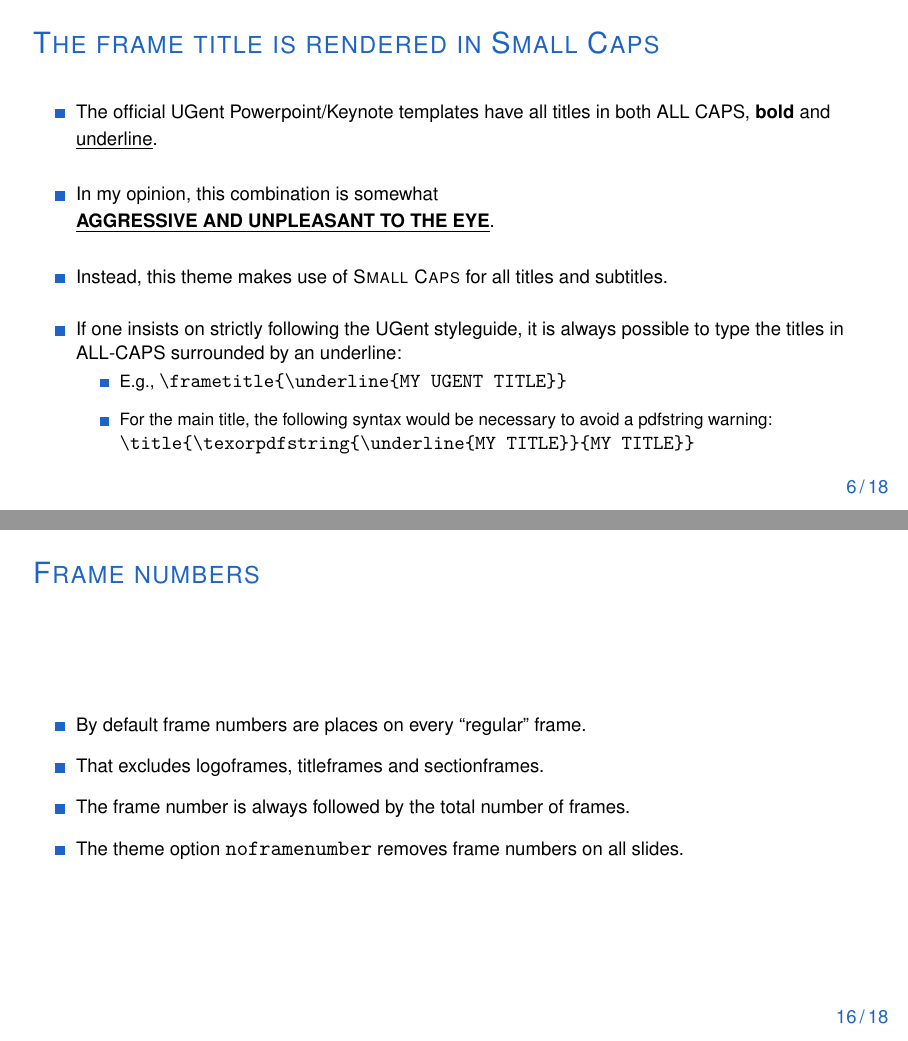
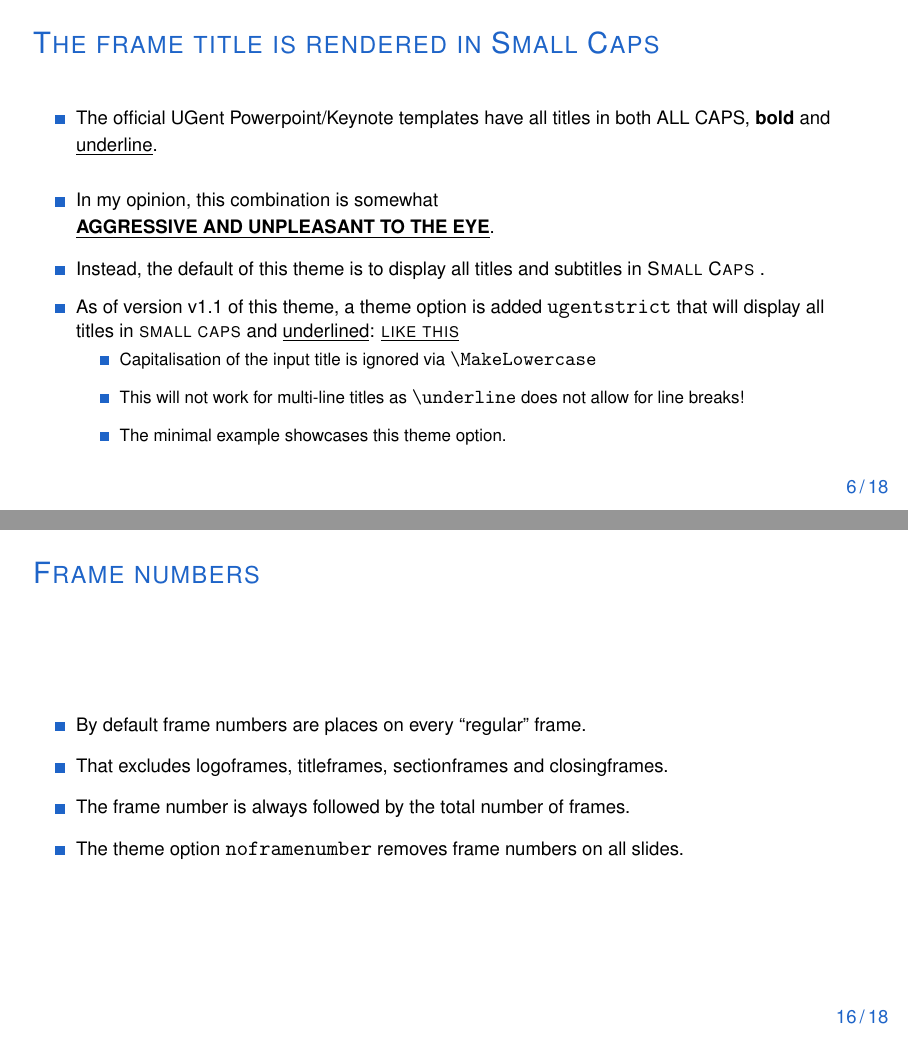
Before and after one commit to driesbenoit/ugent-beamer, LaTeX slides (example/example.tex): pages 6 and 22 of 24, joined at a grey line. Compiled offline with pdfLaTeX.

Commit message:
update examples

```diff
--- a/example/example.tex
+++ b/example/example.tex
@@ -4,13 +4,13 @@
 
 % Metadata of the presentation
 \title{UGent beamer theme}
-\subtitle{Some optional subtitle}
+%\subtitle{Some optional subtitle}
 \subtitle{Powered by \LaTeX}
 \date[ISBT 2018]{27th International Symposium of Beamer Themes}
 \author[DB]{Dries Benoit --- \texttt{dries.benoit@ugent.be}}
 
 % Load the UGent theme
-\usetheme[language=en,faculty=eb,usecolors]{ugent}
+\usetheme[language=en,faculty=we]{ugent}
 
 % Have this if you'd like section slides
 \AtBeginSection[]{
@@ -51,16 +51,16 @@
 \begin{frame}[fragile]
     \frametitle{The frame title is rendered in Small Caps}
     \begin{itemize}
-        \itemsep.5cm
+        \itemsep.25cm
         \item The official UGent Powerpoint/Keynote templates have all titles in both ALL CAPS, \textbf{bold} and \underline{underline}.\\[.5cm]
         \item In my opinion, this combination is somewhat \underline{\textbf{AGGRESSIVE AND UNPLEASANT TO THE EYE}}.
-        \item Instead, this theme makes use of \textsc{Small Caps} for all titles and subtitles.
-        \item If one insists on strictly following the UGent styleguide, it is always possible to type the titles in ALL-CAPS surrounded by an underline:
+        \item Instead, the default of this theme is to display all titles and subtitles in \textsc{Small Caps} .
+        \item As of version v1.1 of this theme, a theme option is added \texttt{ugentstrict} that will display all titles in \textsc{small caps} and \underline{underlined}: \underline{\MakeLowercase{\textsc{like this}}}
             \begin{itemize}
                 \itemsep.25cm
-                \item E.g., \verb|\frametitle{\underline{MY UGENT TITLE}}|
-                \item For the main title, the following syntax would be necessary to avoid a pdfstring warning:\\
-                    \verb|\title{\texorpdfstring{\underline{MY TITLE}}{MY TITLE}}|
+                \item Capitalisation of the input title is ignored via \verb|\MakeLowercase|
+                \item This will not work for multi-line titles as \verb|\underline| does not allow for line breaks!
+                \item The minimal example showcases this theme option.
             \end{itemize}
 
     \end{itemize}
@@ -200,7 +200,7 @@
     \begin{itemize}
         \itemsep.25cm
         \item By default frame numbers are places on every ``regular'' frame.
-        \item That excludes logoframes, titleframes and sectionframes.
+        \item That excludes logoframes, titleframes, sectionframes and closingframes.
         \item The frame number is always followed by the total number of frames.
         \item The theme option \texttt{noframenumber} removes frame numbers on all slides.
     \end{itemize}
```
Also changed, not shown: example-minimal/example-minimal.tex (+10 -2 lines), example-minimal/example-minimal.pdf, example-screenshots/screenshot-0.png, example-screenshots/screenshot-1.png, example-screenshots/screenshot-2.png, example-screenshots/screenshot-3.png, example-screenshots/screenshot-4.png, example-screenshots/screenshot-5.png, example-screenshots/screenshot-6.png, example/example.pdf.
